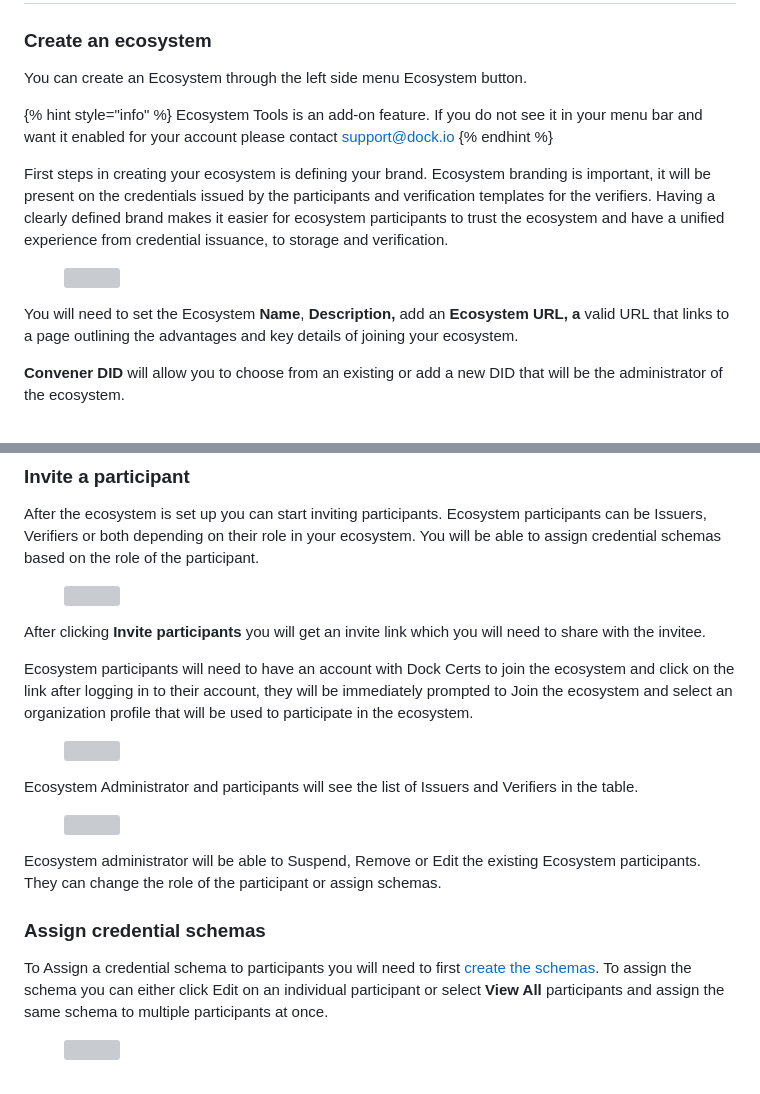
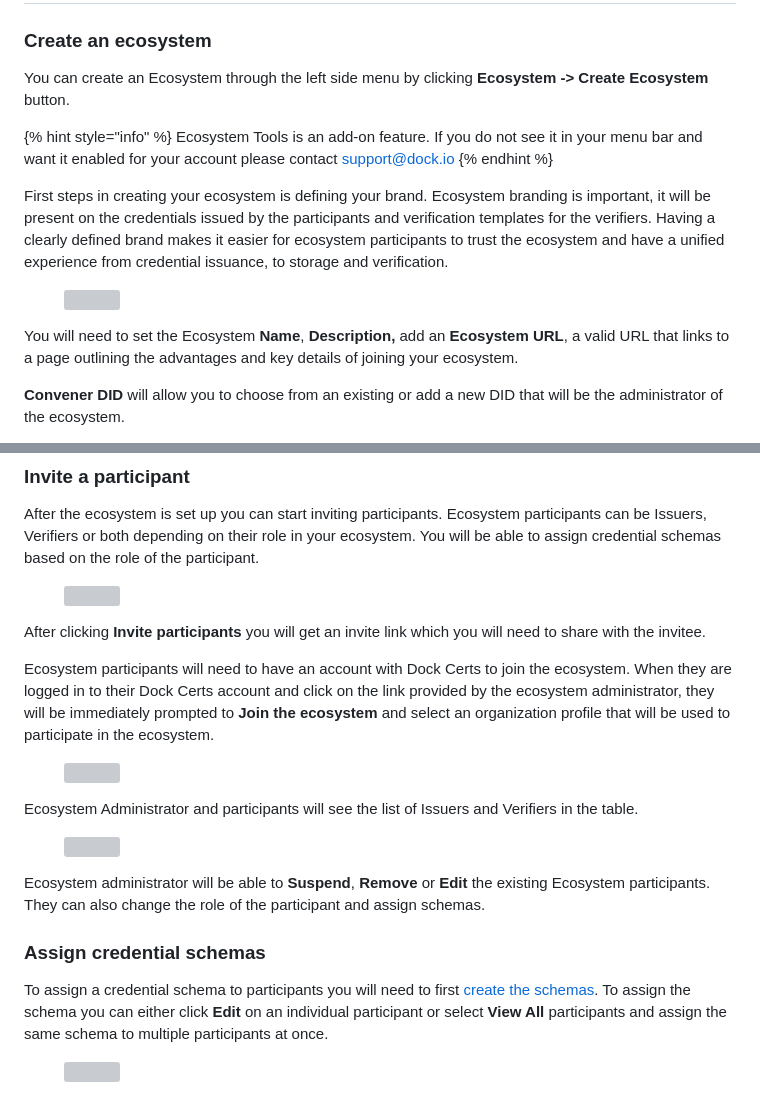
Before and after one commit to docknetwork/knowledgebase-docs, a Markdown page: dock-certs/ecosystem-tools/ecosystem-set-up.md, 2 parts joined by grey strips. Drawn GitHub-style; grey boxes are pictures that could not be loaded.

Commit message:
GITBOOK-96: No subject

```diff
--- a/dock-certs/ecosystem-tools/ecosystem-set-up.md
+++ b/dock-certs/ecosystem-tools/ecosystem-set-up.md
@@ -2,7 +2,7 @@
 
 ### Create an ecosystem
 
-You can create an Ecosystem through the left side menu Ecosystem button.
+You can create an Ecosystem through the left side menu by clicking **Ecosystem -> Create Ecosystem** button.
 
 {% hint style="info" %}
 Ecosystem Tools is an add-on feature. If you do not see it in your menu bar and want it enabled for your account please contact support@dock.io
@@ -12,7 +12,7 @@ First steps in creating your ecosystem is defining your brand. Ecosystem brandin
 
 <figure><img src="../../.gitbook/assets/Screenshot 2024-02-09 at 15.39.50.png" alt=""><figcaption></figcaption></figure>
 
-You will need to set the Ecosystem **Name**, **Description,** add an **Ecosystem URL, a** valid URL that links to a page outlining the advantages and key details of joining your ecosystem.
+You will need to set the Ecosystem **Name**, **Description,** add an **Ecosystem URL**, a valid URL that links to a page outlining the advantages and key details of joining your ecosystem.
 
 **Convener DID** will allow you to choose from an existing or add a new DID that will be the administrator of the ecosystem.&#x20;
 
@@ -28,7 +28,7 @@ After the ecosystem is set up you can start inviting participants. Ecosystem par
 
 After clicking **Invite participants** you will get an invite link which you will need to share with the invitee.&#x20;
 
-Ecosystem participants will need to have an account with Dock Certs to join the ecosystem and click on the link after logging in to their account, they will be immediately prompted to Join the ecosystem and select an organization profile that will be used to participate in the ecosystem.
+Ecosystem participants will need to have an account with Dock Certs to join the ecosystem. When they are logged in to their Dock Certs account and click on the link provided by the ecosystem administrator, they will be immediately prompted to **Join the ecosystem** and select an organization profile that will be used to participate in the ecosystem.
 
 <figure><img src="../../.gitbook/assets/Screenshot 2024-02-12 at 16.10.15.png" alt=""><figcaption></figcaption></figure>
 
@@ -36,11 +36,11 @@ Ecosystem Administrator and participants will see the list of Issuers and Verifi
 
 <figure><img src="../../.gitbook/assets/Screenshot 2024-02-12 at 16.38.19.png" alt=""><figcaption></figcaption></figure>
 
-Ecosystem administrator will be able to Suspend, Remove or Edit the existing Ecosystem participants. They can change the role of the participant or assign schemas.
+Ecosystem administrator will be able to **Suspend**, **Remove** or **Edit** the existing Ecosystem participants. They can also change the role of the participant and assign schemas.
 
 ### Assign credential schemas
 
-To Assign a credential schema to participants you will need to first [create the schemas](../create-a-schema.md). To assign the schema you can either click Edit on an individual participant or select **View All** participants and assign the same schema to multiple participants at once.
+To assign a credential schema to participants you will need to first [create the schemas](../create-a-schema.md). To assign the schema you can either click **Edit** on an individual participant or select **View All** participants and assign the same schema to multiple participants at once.
 
 <figure><img src="../../.gitbook/assets/Screenshot 2024-02-12 at 16.41.38.png" alt=""><figcaption></figcaption></figure>
 
```
Also changed, not shown: other parts of dock-certs/ecosystem-tools/ecosystem-set-up.md (+3 -1 lines), .gitbook/assets/Screenshot 2024-02-12 at 17.30.23.png (added).
